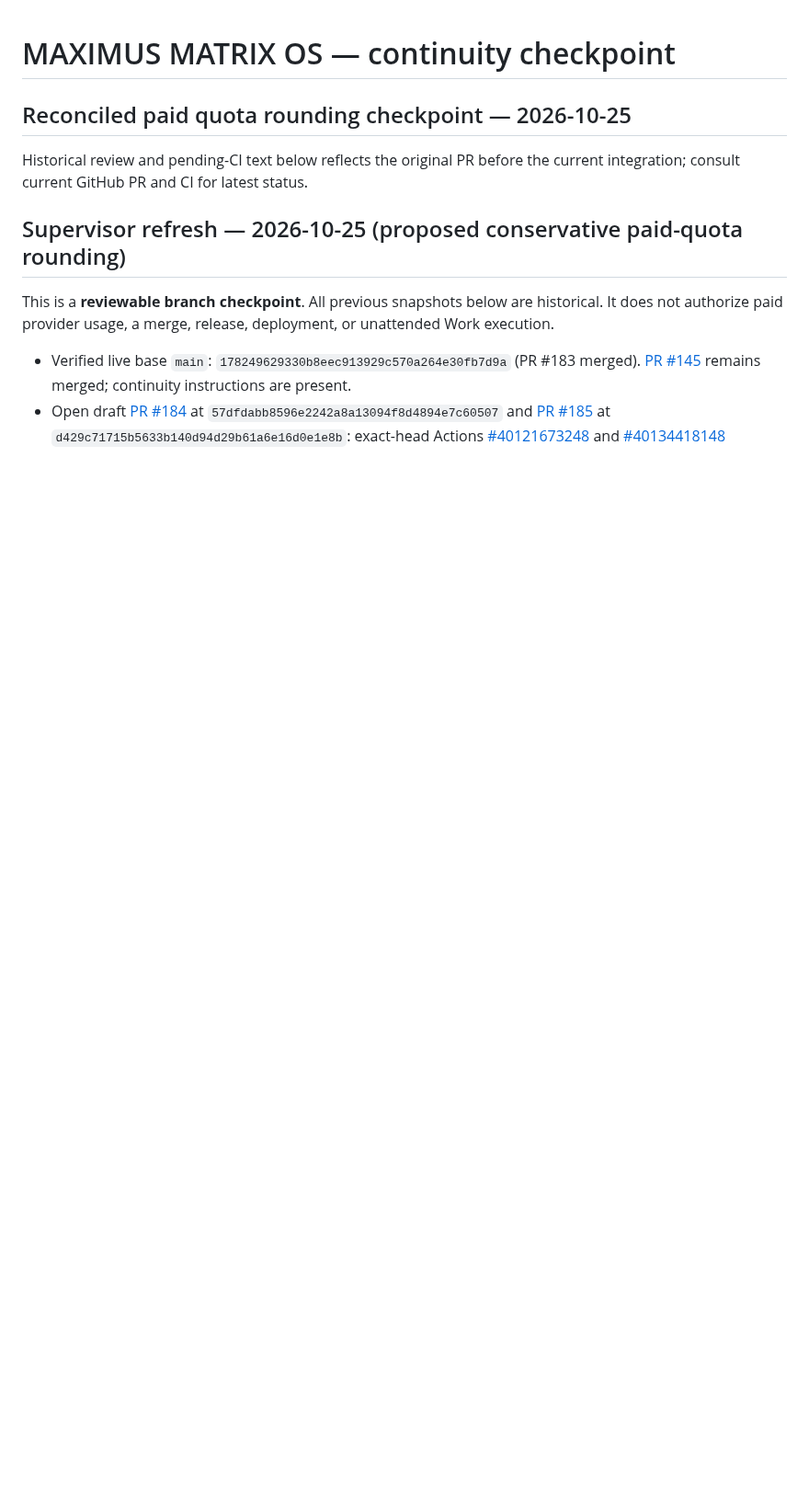
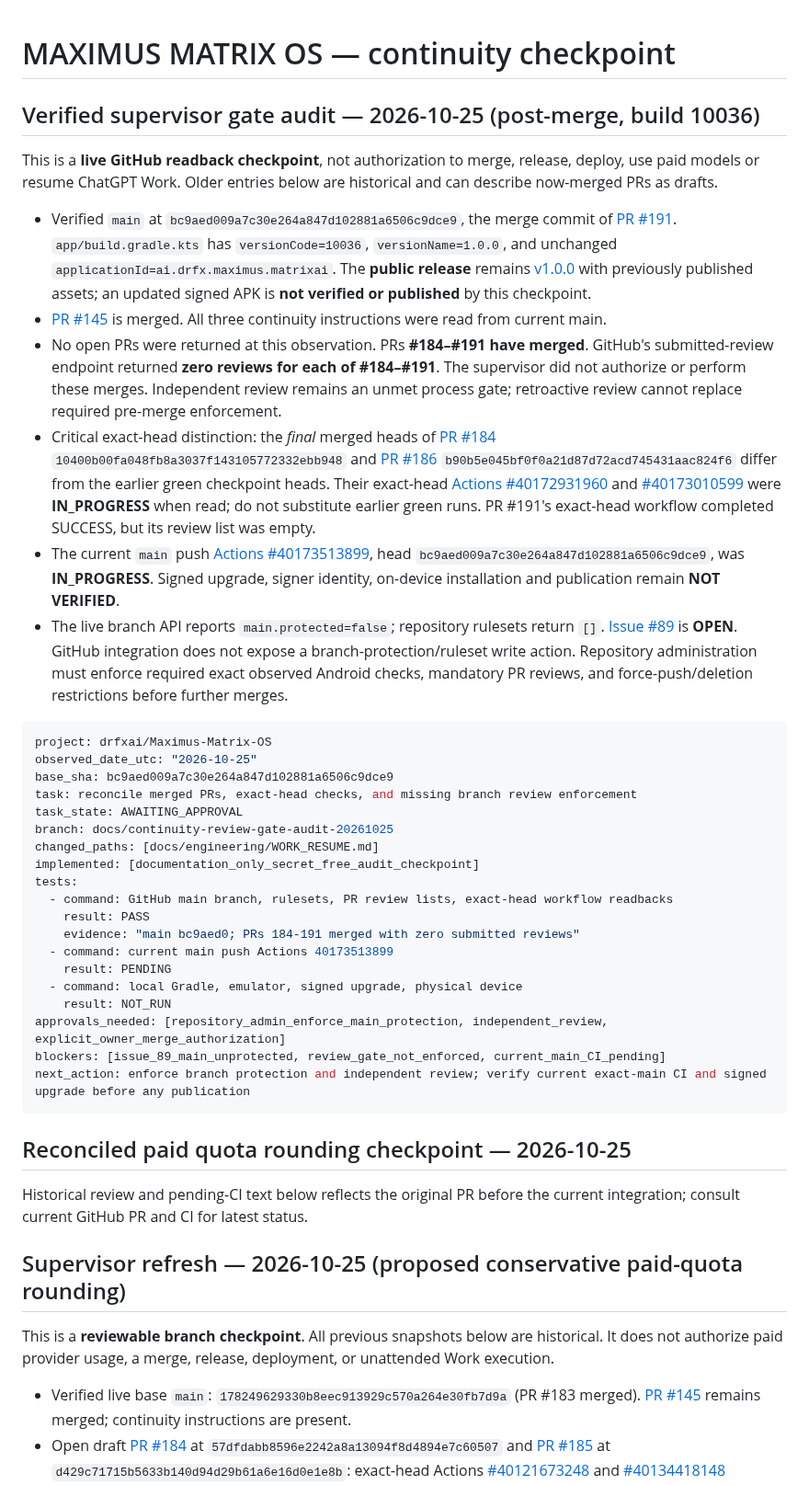
Before and after one commit to drfxai/Maximus-Matrix-OS, a Markdown page: docs/engineering/WORK_RESUME.md, the part around the change. Shown at 92% size. Rendered like a GitHub page; blank space fills up the shorter version.

Commit message:
docs(continuity): audit unreviewed merges and exact-head CI at build 10036

````diff
--- a/docs/engineering/WORK_RESUME.md
+++ b/docs/engineering/WORK_RESUME.md
@@ -1,4 +1,37 @@
 # MAXIMUS MATRIX OS — continuity checkpoint
+
+## Verified supervisor gate audit — 2026-10-25 (post-merge, build 10036)
+
+This is a **live GitHub readback checkpoint**, not authorization to merge, release, deploy, use paid models or resume ChatGPT Work. Older entries below are historical and can describe now-merged PRs as drafts.
+
+- Verified `main` at `bc9aed009a7c30e264a847d102881a6506c9dce9`, the merge commit of [PR #191](https://github.com/drfxai/Maximus-Matrix-OS/pull/191). `app/build.gradle.kts` has `versionCode=10036`, `versionName=1.0.0`, and unchanged `applicationId=ai.drfx.maximus.matrixai`. The **public release** remains [v1.0.0](https://github.com/drfxai/Maximus-Matrix-OS/releases/tag/v1.0.0) with previously published assets; an updated signed APK is **not verified or published** by this checkpoint.
+- [PR #145](https://github.com/drfxai/Maximus-Matrix-OS/pull/145) is merged. All three continuity instructions were read from current main.
+- No open PRs were returned at this observation. PRs **#184–#191 have merged**. GitHub's submitted-review endpoint returned **zero reviews for each of #184–#191**. The supervisor did not authorize or perform these merges. Independent review remains an unmet process gate; retroactive review cannot replace required pre-merge enforcement.
+- Critical exact-head distinction: the *final* merged heads of [PR #184](https://github.com/drfxai/Maximus-Matrix-OS/pull/184) `10400b00fa048fb8a3037f143105772332ebb948` and [PR #186](https://github.com/drfxai/Maximus-Matrix-OS/pull/186) `b90b5e045bf0f0a21d87d72acd745431aac824f6` differ from the earlier green checkpoint heads. Their exact-head [Actions #40172931960](https://github.com/drfxai/Maximus-Matrix-OS/actions/runs/40172931960) and [#40173010599](https://github.com/drfxai/Maximus-Matrix-OS/actions/runs/40173010599) were **IN_PROGRESS** when read; do not substitute earlier green runs. PR #191's exact-head workflow completed SUCCESS, but its review list was empty.
+- The current `main` push [Actions #40173513899](https://github.com/drfxai/Maximus-Matrix-OS/actions/runs/40173513899), head `bc9aed009a7c30e264a847d102881a6506c9dce9`, was **IN_PROGRESS**. Signed upgrade, signer identity, on-device installation and publication remain **NOT VERIFIED**.
+- The live branch API reports `main.protected=false`; repository rulesets return `[]`. [Issue #89](https://github.com/drfxai/Maximus-Matrix-OS/issues/89) is **OPEN**. GitHub integration does not expose a branch-protection/ruleset write action. Repository administration must enforce required exact observed Android checks, mandatory PR reviews, and force-push/deletion restrictions before further merges.
+
+```yaml
+project: drfxai/Maximus-Matrix-OS
+observed_date_utc: "2026-10-25"
+base_sha: bc9aed009a7c30e264a847d102881a6506c9dce9
+task: reconcile merged PRs, exact-head checks, and missing branch review enforcement
+task_state: AWAITING_APPROVAL
+branch: docs/continuity-review-gate-audit-20261025
+changed_paths: [docs/engineering/WORK_RESUME.md]
+implemented: [documentation_only_secret_free_audit_checkpoint]
+tests:
+  - command: GitHub main branch, rulesets, PR review lists, exact-head workflow readbacks
+    result: PASS
+    evidence: "main bc9aed0; PRs 184-191 merged with zero submitted reviews"
+  - command: current main push Actions 40173513899
+    result: PENDING
+  - command: local Gradle, emulator, signed upgrade, physical device
+    result: NOT_RUN
+approvals_needed: [repository_admin_enforce_main_protection, independent_review, explicit_owner_merge_authorization]
+blockers: [issue_89_main_unprotected, review_gate_not_enforced, current_main_CI_pending]
+next_action: enforce branch protection and independent review; verify current exact-main CI and signed upgrade before any publication
+```
 
 ## Reconciled paid quota rounding checkpoint — 2026-10-25
 
````
